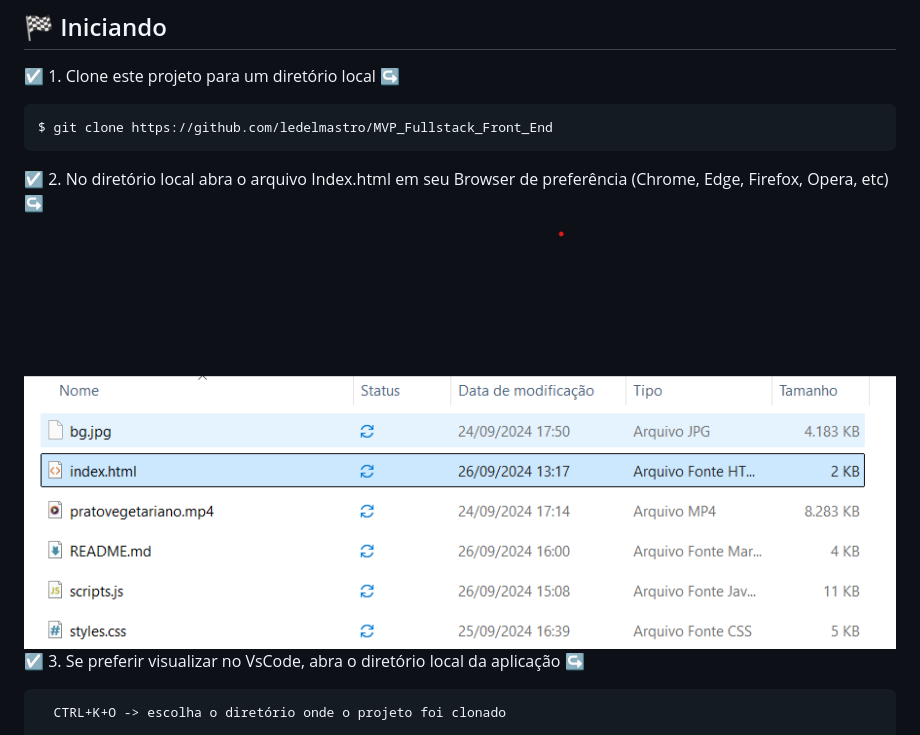
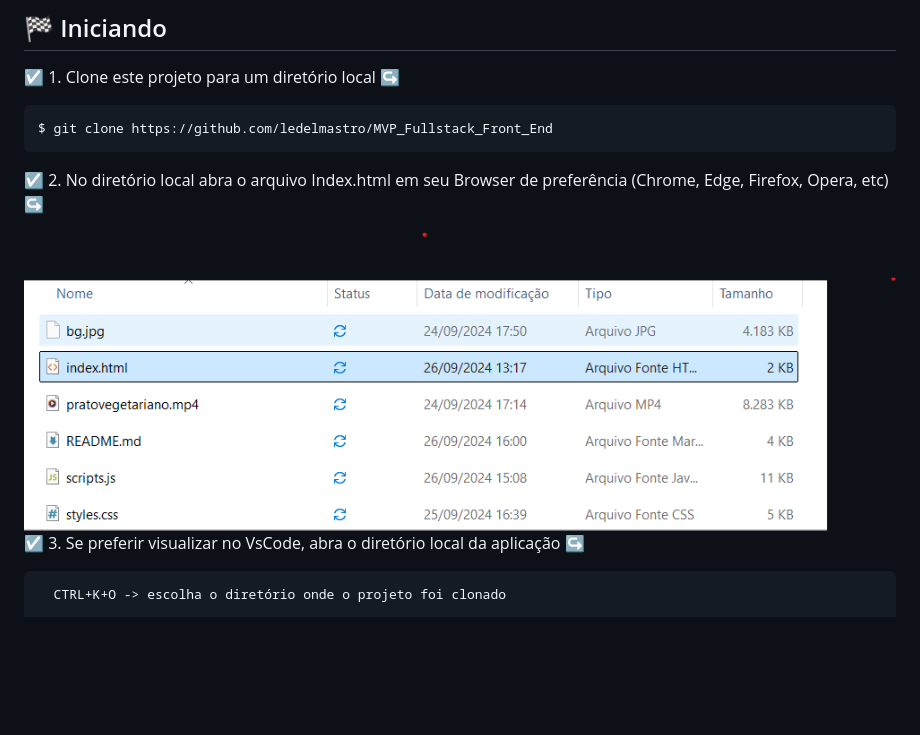
Before and after one commit to ledelmastro/MVP_Fullstack_Front_End, a Markdown page: README.md, the part around the change. GitHub-like rendering; pictures changed too: index-img.png (added), index_img.png (deleted); blank space fills up the shorter version.

Commit message:
update images

```diff
--- a/README.md
+++ b/README.md
@@ -47,7 +47,7 @@ $ git clone https://github.com/ledelmastro/MVP_Fullstack_Front_End
 
 ☑️ 2. No diretório local abra o arquivo Index.html em seu Browser de preferência (Chrome, Edge, Firefox, Opera, etc) ↪️
 
-<img alt="Index Tutorial" src="https://github.com/ledelmastro/MVP_Fullstack_Front_End/blob/main/index_img.png?raw=true" />
+<img alt="Index Tutorial" src="https://github.com/ledelmastro/MVP_Fullstack_Front_End/blob/main/index-img.png?raw=true" />
 
 ☑️ 3. Se preferir visualizar no VsCode, abra o diretório local da aplicação ↪️
 ~~~bash
```
